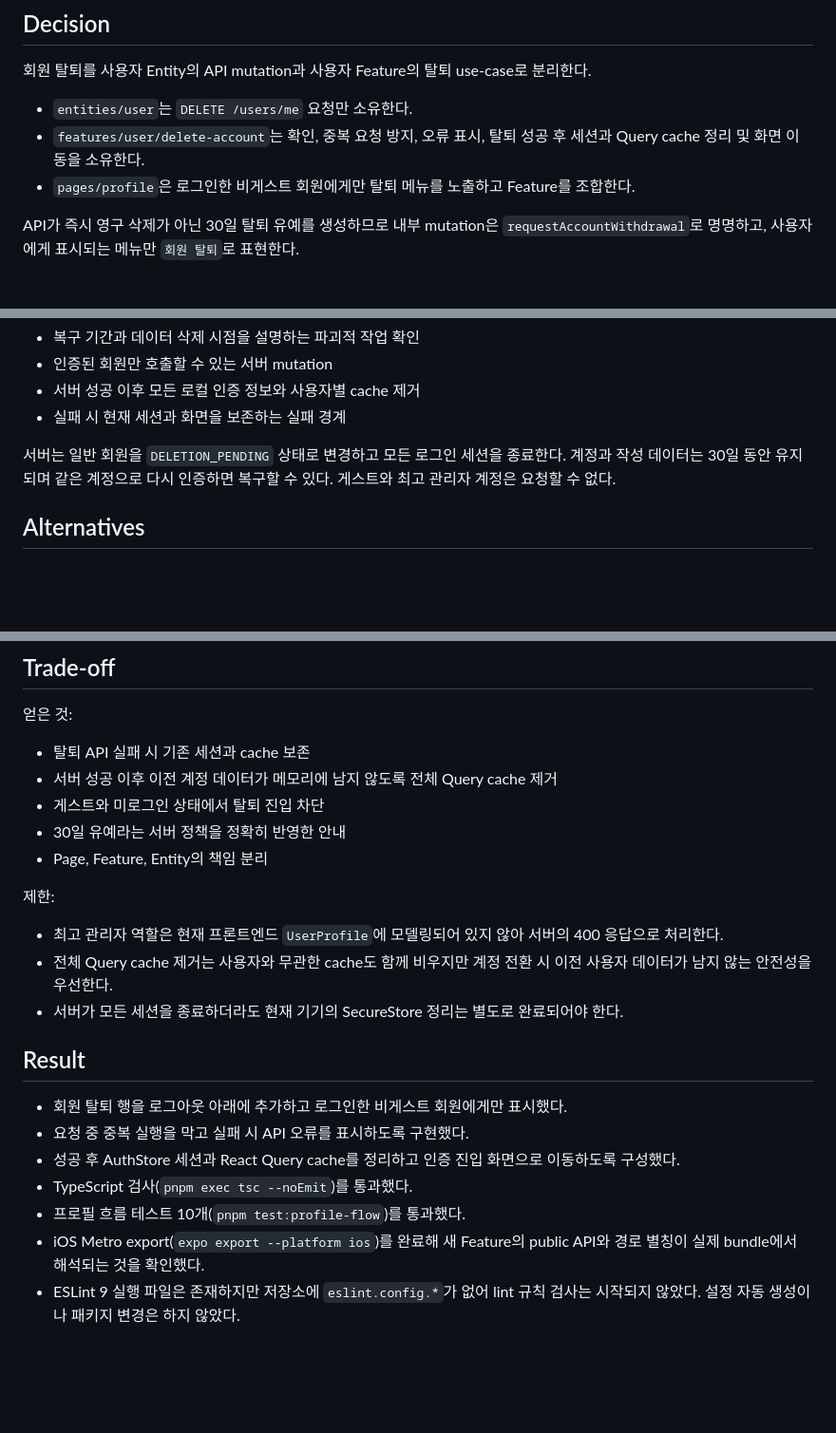
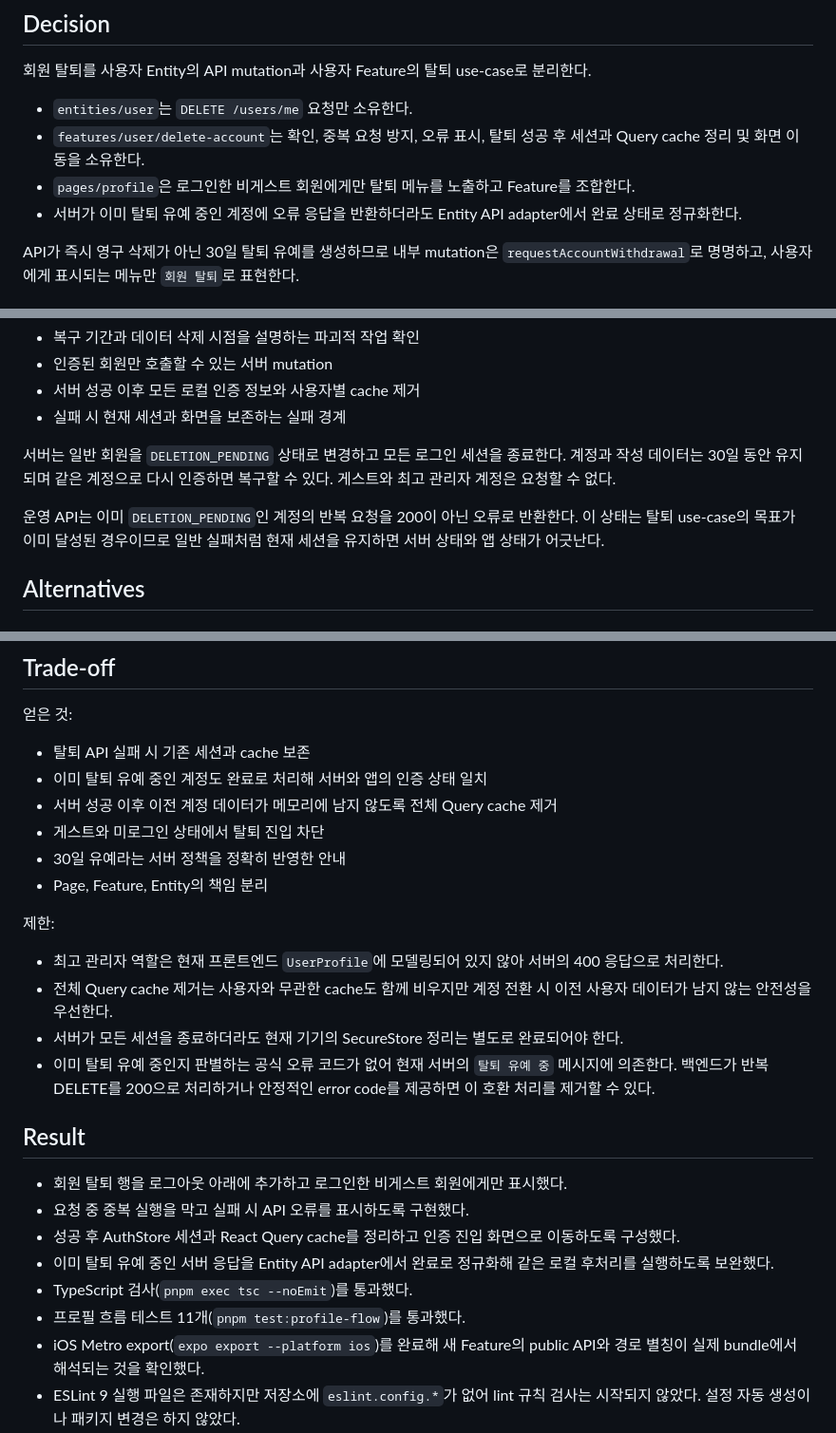
Before and after one commit to new-pic/frontend, a Markdown page: docs/architecture/adr-0035-account-withdrawal-flow.md, 3 parts joined by grey strips. Shown at 95% size. Rendered like a GitHub page; blank space fills up the shorter version.

Commit message:
docs(architecture): 탈퇴 유예 응답 처리 기록

```diff
--- a/docs/architecture/adr-0035-account-withdrawal-flow.md
+++ b/docs/architecture/adr-0035-account-withdrawal-flow.md
@@ -10,6 +10,8 @@ use-case로 분리한다.
   탈퇴 성공 후 세션과 Query cache 정리 및 화면 이동을 소유한다.
 - `pages/profile`은 로그인한 비게스트 회원에게만 탈퇴 메뉴를 노출하고
   Feature를 조합한다.
+- 서버가 이미 탈퇴 유예 중인 계정에 오류 응답을 반환하더라도 Entity API
+  adapter에서 완료 상태로 정규화한다.
 
 API가 즉시 영구 삭제가 아닌 30일 탈퇴 유예를 생성하므로 내부 mutation은
 `requestAccountWithdrawal`로 명명하고, 사용자에게 표시되는 메뉴만
@@ -28,6 +30,10 @@ API가 즉시 영구 삭제가 아닌 30일 탈퇴 유예를 생성하므로 내
 서버는 일반 회원을 `DELETION_PENDING` 상태로 변경하고 모든 로그인 세션을
 종료한다. 계정과 작성 데이터는 30일 동안 유지되며 같은 계정으로 다시
 인증하면 복구할 수 있다. 게스트와 최고 관리자 계정은 요청할 수 없다.
+
+운영 API는 이미 `DELETION_PENDING`인 계정의 반복 요청을 200이 아닌 오류로
+반환한다. 이 상태는 탈퇴 use-case의 목표가 이미 달성된 경우이므로 일반
+실패처럼 현재 세션을 유지하면 서버 상태와 앱 상태가 어긋난다.
 
 ## Alternatives
 
@@ -86,6 +92,7 @@ AuthStore의 `logout` 뒤에, 네이티브와 Web 확인창 차이는 `useConfir
 얻은 것:
 
 - 탈퇴 API 실패 시 기존 세션과 cache 보존
+- 이미 탈퇴 유예 중인 계정도 완료로 처리해 서버와 앱의 인증 상태 일치
 - 서버 성공 이후 이전 계정 데이터가 메모리에 남지 않도록 전체 Query
   cache 제거
 - 게스트와 미로그인 상태에서 탈퇴 진입 차단
@@ -100,6 +107,9 @@ AuthStore의 `logout` 뒤에, 네이티브와 Web 확인창 차이는 `useConfir
   시 이전 사용자 데이터가 남지 않는 안전성을 우선한다.
 - 서버가 모든 세션을 종료하더라도 현재 기기의 SecureStore 정리는 별도로
   완료되어야 한다.
+- 이미 탈퇴 유예 중인지 판별하는 공식 오류 코드가 없어 현재 서버의
+  `탈퇴 유예 중` 메시지에 의존한다. 백엔드가 반복 DELETE를 200으로
+  처리하거나 안정적인 error code를 제공하면 이 호환 처리를 제거할 수 있다.
 
 ## Result
 
@@ -108,8 +118,10 @@ AuthStore의 `logout` 뒤에, 네이티브와 Web 확인창 차이는 `useConfir
 - 요청 중 중복 실행을 막고 실패 시 API 오류를 표시하도록 구현했다.
 - 성공 후 AuthStore 세션과 React Query cache를 정리하고 인증 진입 화면으로
   이동하도록 구성했다.
+- 이미 탈퇴 유예 중인 서버 응답을 Entity API adapter에서 완료로 정규화해
+  같은 로컬 후처리를 실행하도록 보완했다.
 - TypeScript 검사(`pnpm exec tsc --noEmit`)를 통과했다.
-- 프로필 흐름 테스트 10개(`pnpm test:profile-flow`)를 통과했다.
+- 프로필 흐름 테스트 11개(`pnpm test:profile-flow`)를 통과했다.
 - iOS Metro export(`expo export --platform ios`)를 완료해 새 Feature의 public
   API와 경로 별칭이 실제 bundle에서 해석되는 것을 확인했다.
 - ESLint 9 실행 파일은 존재하지만 저장소에 `eslint.config.*`가 없어 lint
```
Also changed, not shown: other parts of docs/architecture/adr-0035-account-withdrawal-flow.md (+1 -1 lines).
